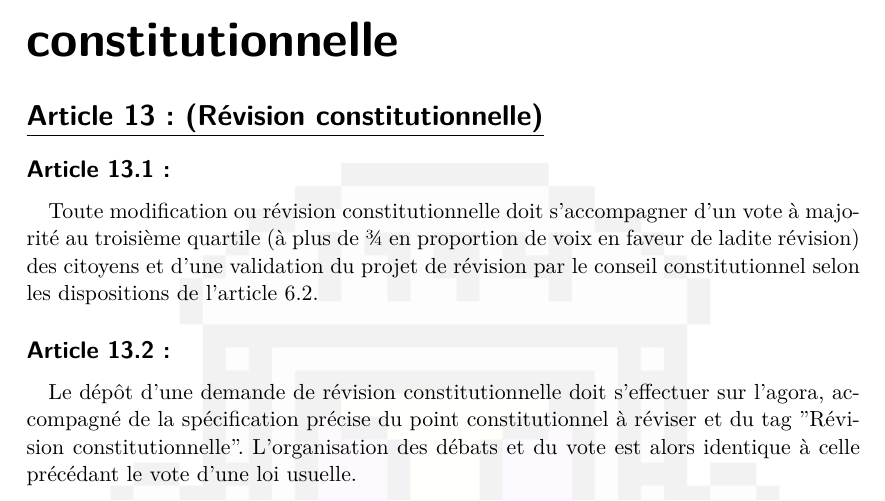
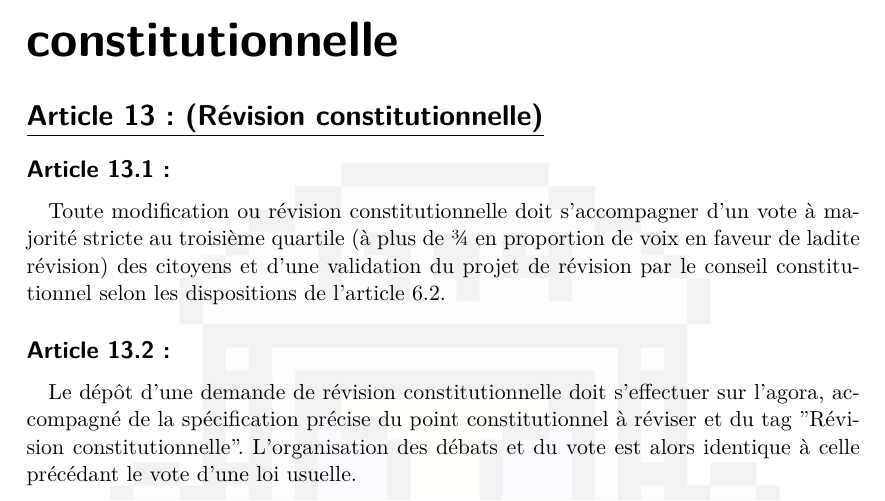
Before and after one commit to u4304231433-rgb/constitution-ernestienne, a LaTeX document (constitution.tex): part of page 18 of 20, cut so that both start at the same text. Compiled offline with XeLaTeX; a missing font is replaced by an installed copy or a similar font.

Commit message:
XII art 13.1

```diff
--- a/constitution.tex
+++ b/constitution.tex
@@ -211,7 +211,7 @@ Le conseil constitutionnel devra veiller à nommer un nombre suffisant de procur
 \titre{Modification et révision constitutionnelle}
 \Article{Révision constitutionnelle}
 \article{}
-Toute modification ou révision constitutionnelle doit s’accompagner d’un vote à majorité au troisième quartile (à plus de ¾ en proportion de voix en faveur de ladite révision) des citoyens et d’une validation du projet de révision par le conseil constitutionnel selon les dispositions de l’\reftarget{Conseil constitutionnel}.
+Toute modification ou révision constitutionnelle doit s’accompagner d’un vote à majorité stricte au troisième quartile (à plus de ¾ en proportion de voix en faveur de ladite révision) des citoyens et d’une validation du projet de révision par le conseil constitutionnel selon les dispositions de l’\reftarget{Conseil constitutionnel}.
 \article{}
 Le dépôt d’une demande de révision constitutionnelle doit s’effectuer sur l'agora, accompagné de la spécification précise du point constitutionnel à réviser et du tag "Révision constitutionnelle". L’organisation des débats et du vote est alors identique à celle précédant le vote d’une loi usuelle.
 
```
